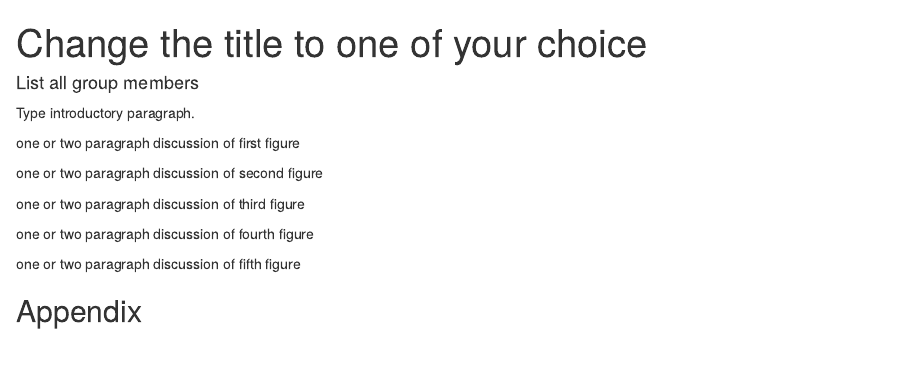
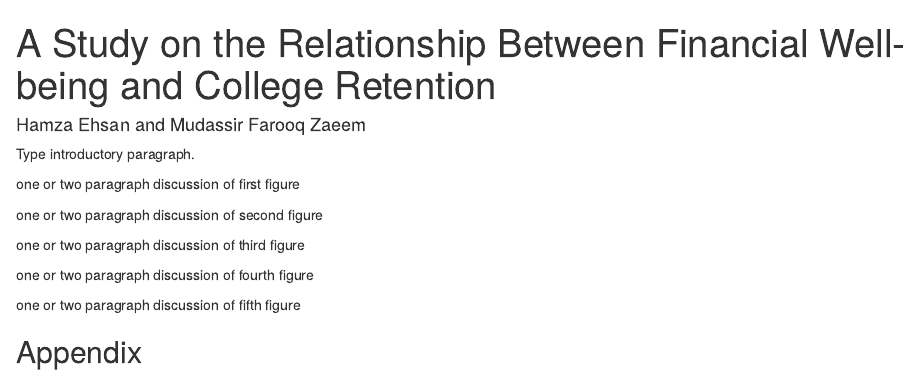
Before and after one commit to hamzaehsan97/CollegeRetentionRates, an R Markdown document (mudassir_individual_rmd.Rmd): the page in a window 1100 px wide, from its top. Rendered offline with R 4.5, knitr and Pandoc, with nearby package versions; the code chunks are not run, so their results and figures are left out.

Commit message:
Title Changes

```diff
--- a/mudassir_individual_rmd.Rmd
+++ b/mudassir_individual_rmd.Rmd
@@ -1,6 +1,6 @@
 ---
-title: "Change the title to one of your choice"
-author: "List all group members"
+title: "A Study on the Relationship Between Financial Well-being and College Retention"
+author: "Hamza Ehsan and Mudassir Farooq Zaeem"
 output: html_document
 ---
 
```
